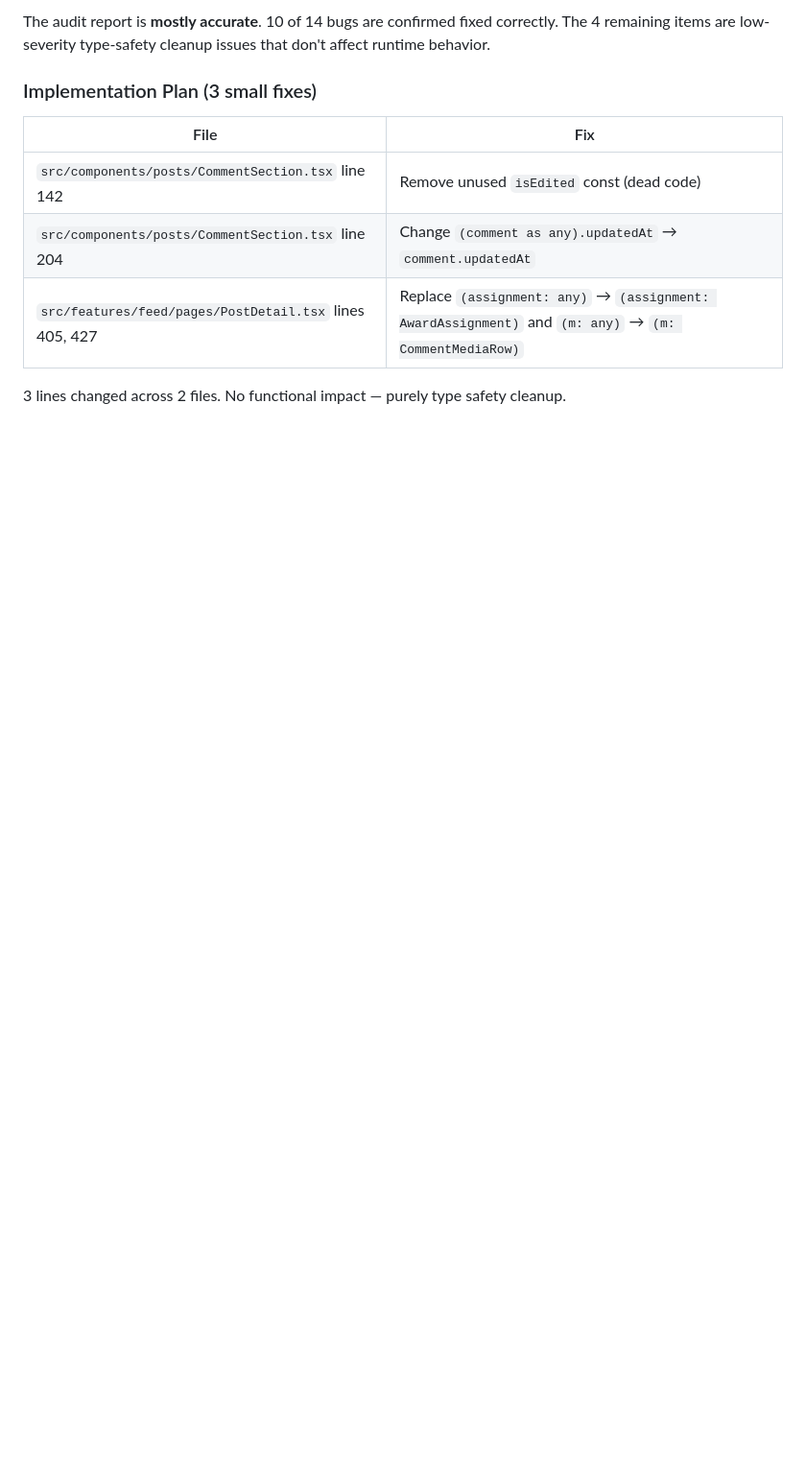
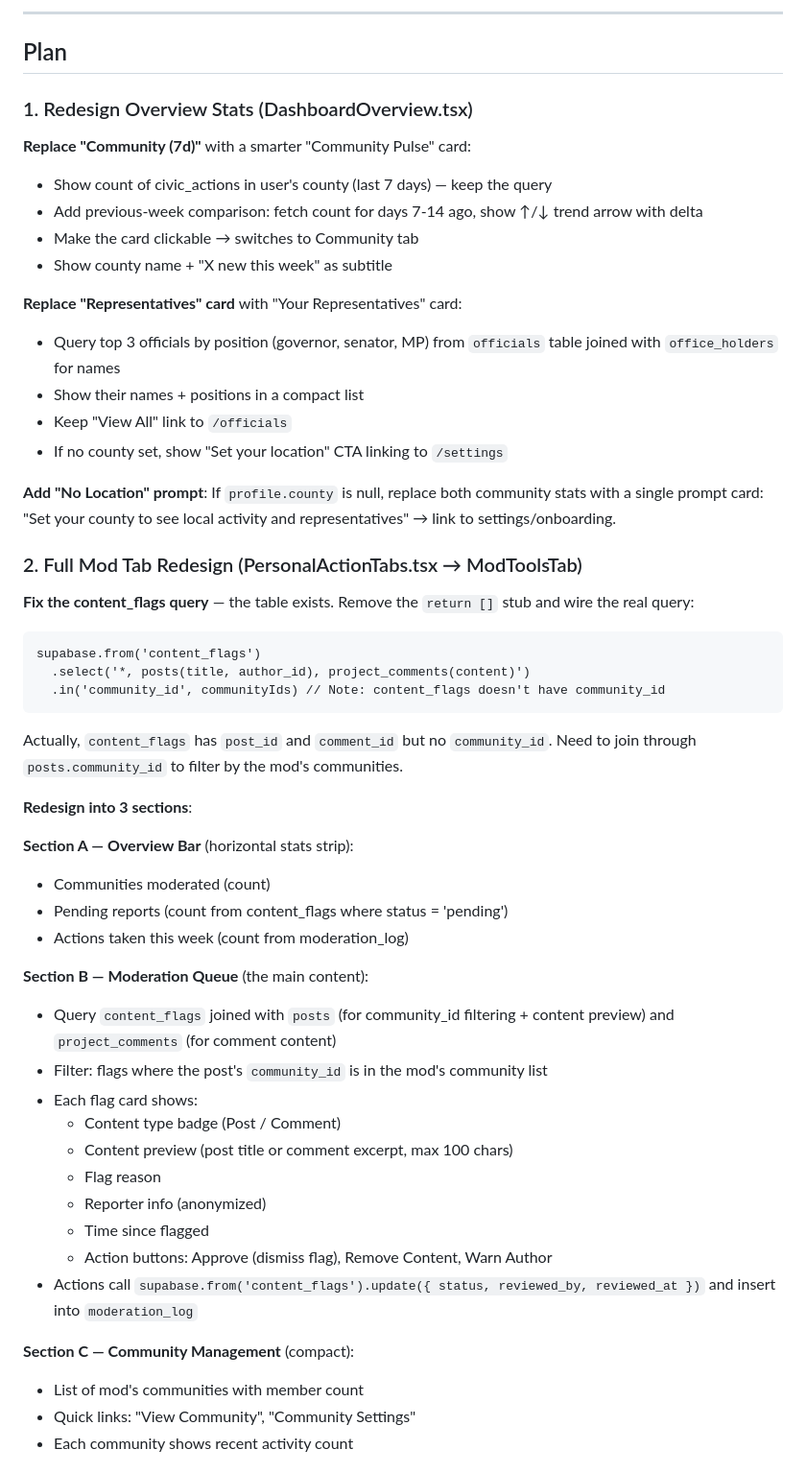
Before and after one commit to nahshm/wana-connect-civic, a Markdown page: .lovable/plan.md, the part around one of its changes. Shown at 96% size. Drawn GitHub-style; blank space fills up the shorter version.

Commit message:
Save plan in Lovable

````diff
--- a/.lovable/plan.md
+++ b/.lovable/plan.md
@@ -39,12 +27,56 @@
 
-The audit report is **mostly accurate**. 10 of 14 bugs are confirmed fixed correctly. The 4 remaining items are low-severity type-safety cleanup issues that don't affect runtime behavior.
+---
 
-### Implementation Plan (3 small fixes)
+## Plan
 
-| File | Fix |
-|------|-----|
-| `src/components/posts/CommentSection.tsx` line 142 | Remove unused `isEdited` const (dead code) |
-| `src/components/posts/CommentSection.tsx` line 204 | Change `(comment as any).updatedAt` → `comment.updatedAt` |
-| `src/features/feed/pages/PostDetail.tsx` lines 405, 427 | Replace `(assignment: any)` → `(assignment: AwardAssignment)` and `(m: any)` → `(m: CommentMediaRow)` |
+### 1. Redesign Overview Stats (DashboardOverview.tsx)
 
-3 lines changed across 2 files. No functional impact — purely type safety cleanup.
+**Replace "Community (7d)"** with a smarter "Community Pulse" card:
+- Show count of civic_actions in user's county (last 7 days) — keep the query
+- Add previous-week comparison: fetch count for days 7-14 ago, show ↑/↓ trend arrow with delta
+- Make the card clickable → switches to Community tab
+- Show county name + "X new this week" as subtitle
+
+**Replace "Representatives" card** with "Your Representatives" card:
+- Query top 3 officials by position (governor, senator, MP) from `officials` table joined with `office_holders` for names
+- Show their names + positions in a compact list
+- Keep "View All" link to `/officials`
+- If no county set, show "Set your location" CTA linking to `/settings`
+
+**Add "No Location" prompt**: If `profile.county` is null, replace both community stats with a single prompt card: "Set your county to see local activity and representatives" → link to settings/onboarding.
+
+### 2. Full Mod Tab Redesign (PersonalActionTabs.tsx → ModToolsTab)
+
+**Fix the content_flags query** — the table exists. Remove the `return []` stub and wire the real query:
+```
+supabase.from('content_flags')
+  .select('*, posts(title, author_id), project_comments(content)')
+  .in('community_id', communityIds) // Note: content_flags doesn't have community_id
+```
+
+Actually, `content_flags` has `post_id` and `comment_id` but no `community_id`. Need to join through `posts.community_id` to filter by the mod's communities.
+
+**Redesign into 3 sections**:
+
+**Section A — Overview Bar** (horizontal stats strip):
+- Communities moderated (count)
+- Pending reports (count from content_flags where status = 'pending')
+- Actions taken this week (count from moderation_log)
+
+**Section B — Moderation Queue** (the main content):
+- Query `content_flags` joined with `posts` (for community_id filtering + content preview) and `project_comments` (for comment content)
+- Filter: flags where the post's `community_id` is in the mod's community list
+- Each flag card shows:
+  - Content type badge (Post / Comment)
+  - Content preview (post title or comment excerpt, max 100 chars)
+  - Flag reason
+  - Reporter info (anonymized)
+  - Time since flagged
+  - Action buttons: Approve (dismiss flag), Remove Content, Warn Author
+- Actions call `supabase.from('content_flags').update({ status, reviewed_by, reviewed_at })` and insert into `moderation_log`
+
+**Section C — Community Management** (compact):
+- List of mod's communities with member count
+- Quick links: "View Community", "Community Settings"
+- Each community shows recent activity count
+
````
Also changed, not shown: other parts of .lovable/plan.md (+41 -28 lines).
